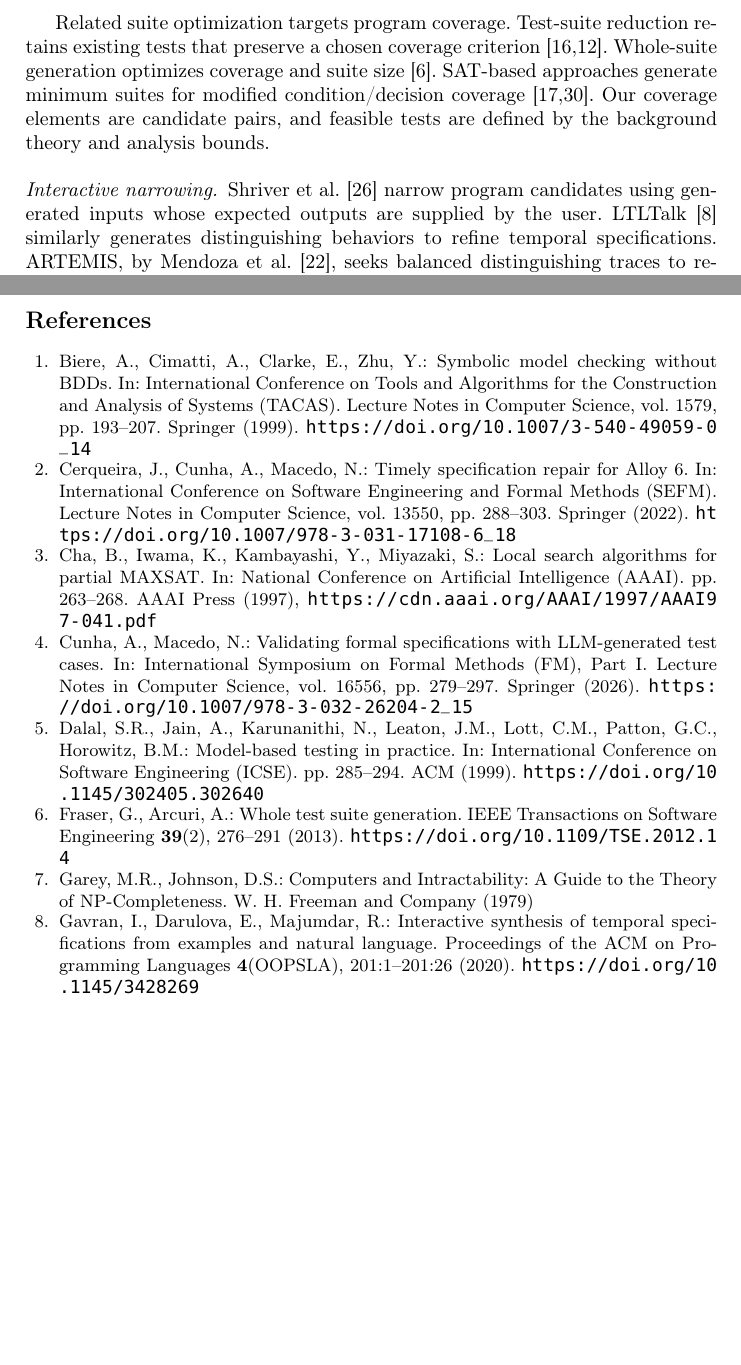
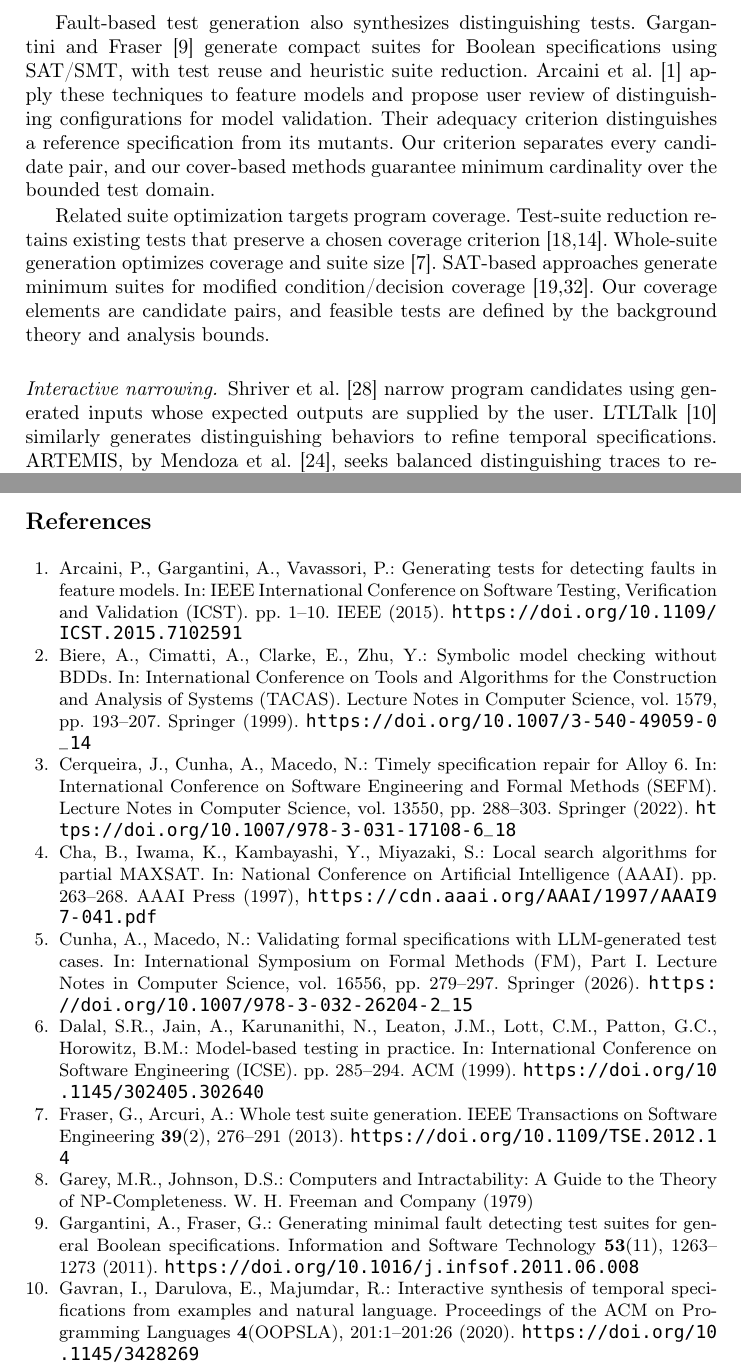
Before and after one commit to haslab/Specification-Narrowing, a LaTeX paper (paper/paper.tex, which reads paper/bibliography.bib): two parts of pages 17 and 19 of 21, joined at a grey line, cut at the place of the change, the shorter picture padded with empty space. Compiled offline with pdfLaTeX.

Commit message:
more related work

```diff
--- a/paper/bibliography.bib
+++ b/paper/bibliography.bib
@@ -6,6 +6,27 @@
   year={2017},
   publisher={IEEE},
   doi={10.1109/ICSE-NIER.2017.7}
+}
+
+@article{gargantini2011generating,
+  title={Generating minimal fault detecting test suites for general {Boolean} specifications},
+  author={Gargantini, Angelo and Fraser, Gordon},
+  journal={Information and Software Technology},
+  volume={53},
+  number={11},
+  pages={1263--1273},
+  year={2011},
+  doi={10.1016/j.infsof.2011.06.008}
+}
+
+@inproceedings{arcaini2015generating,
+  title={Generating tests for detecting faults in feature models},
+  author={Arcaini, Paolo and Gargantini, Angelo and Vavassori, Paolo},
+  booktitle={IEEE International Conference on Software Testing, Verification and Validation ({ICST})},
+  pages={1--10},
+  year={2015},
+  publisher={IEEE},
+  doi={10.1109/ICST.2015.7102591}
 }
 
 @article{hyafil1976constructing,
--- a/paper/paper.tex
+++ b/paper/paper.tex
@@ -968,6 +968,15 @@ outcomes~\cite{GareyJohnson,moret1985minimizing}. Our cover-based methods extend
 this objective to an implicit symbolic test space, where feasible tests must
 also be discovered.
 
+Fault-based test generation also synthesizes distinguishing tests. Gargantini
+and Fraser~\cite{gargantini2011generating} generate compact suites for Boolean
+specifications using SAT/SMT, with test reuse and heuristic suite reduction.
+Arcaini et al.~\cite{arcaini2015generating} apply these techniques to feature
+models and propose user review of distinguishing configurations for model
+validation. Their adequacy criterion distinguishes a reference specification
+from its mutants. Our criterion separates every candidate pair, and our
+cover-based methods guarantee minimum cardinality over the bounded test domain.
+
 Related suite optimization targets program coverage. Test-suite reduction
 retains existing tests that preserve a chosen coverage
 criterion~\cite{khan2018systematic,hsu2009mints}. Whole-suite generation
```
Also changed, not shown: paper/paper.tex (2 more changed lines).
